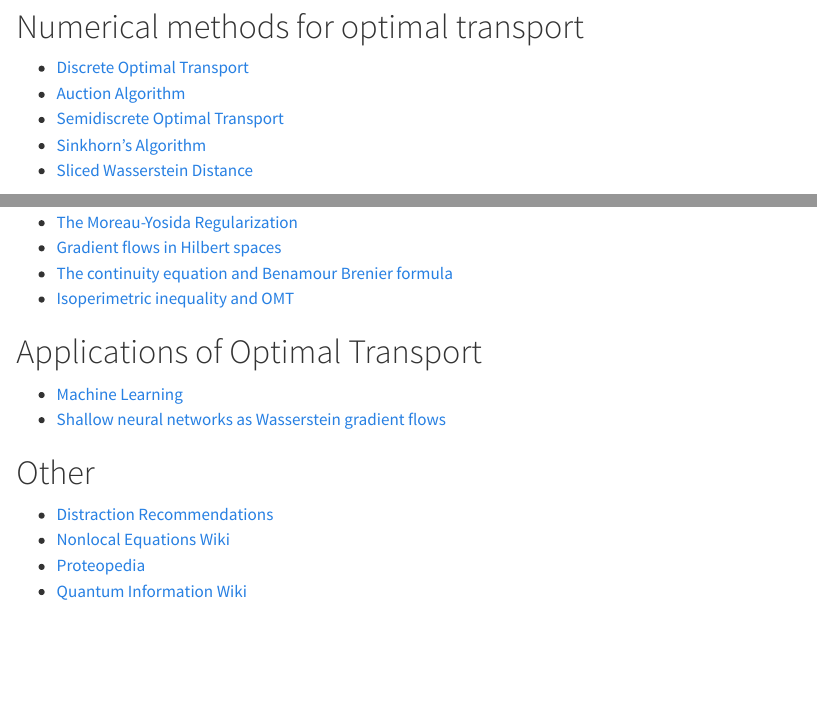
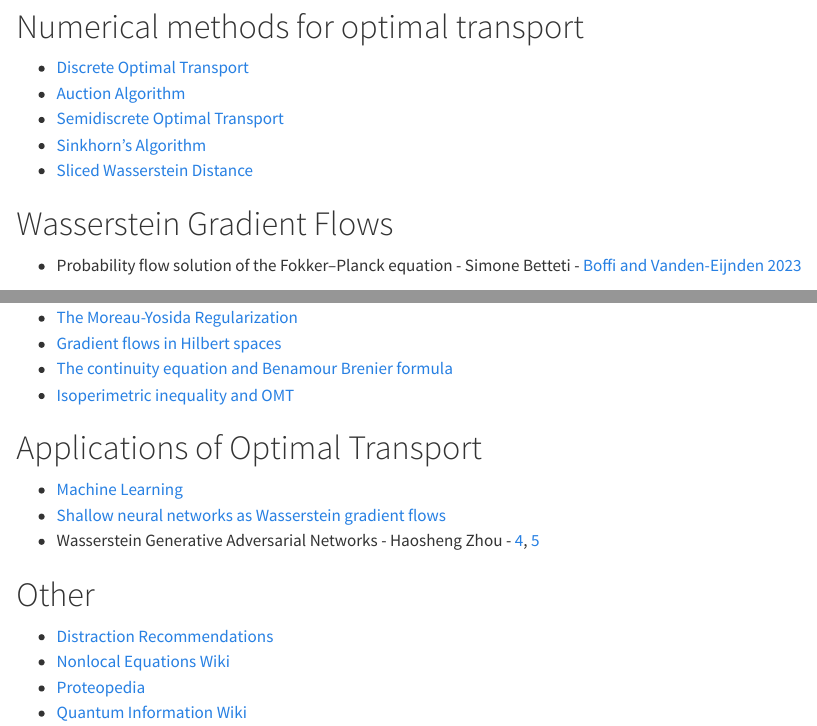
Before and after one commit to otwiki/otwiki-main, a Quarto document (index.qmd): the page in a window 1100 px wide, from 870 px down, and a second part further down, joined at a grey line. Rendered offline with R 4.5, knitr and Pandoc in place of Quarto, with nearby package versions.

Commit message:
article topics claimed

```diff
--- a/index.qmd
+++ b/index.qmd
@@ -40,6 +40,10 @@ Contact Katy Craig if you would like to contribute to this wiki.
 -   [Sinkhorn's Algorithm](https://www.otwiki.xyz/wiki/Sinkhorn%27s_Algorithm)
 -   [Sliced Wasserstein Distance](https://www.otwiki.xyz/wiki/Sliced_Wasserstein_Distance)
 
+# Wasserstein Gradient Flows
+
+-   Probability flow solution of the Fokker–Planck equation - Simone Betteti -  [Boffi and Vanden-Eijnden 2023](https://iopscience.iop.org/article/10.1088/2632-2153/ace2aa/meta)
+
 # Mathematical foundations
 
 -   [Dual space of C_0(x) vs C_b(x)](https://www.otwiki.xyz/wiki/Dual_space_of_C_0(x)_vs_C_b(x))
@@ -55,6 +59,7 @@ Contact Katy Craig if you would like to contribute to this wiki.
 
 -   [Machine Learning](https://www.otwiki.xyz/wiki/Machine_Learning)
 -   [Shallow neural networks as Wasserstein gradient flows](https://www.otwiki.xyz/wiki/Shallow_neural_networks_as_Wasserstein_gradient_flows)
+- Wasserstein Generative Adversarial Networks - Haosheng Zhou - [4](https://leon.bottou.org/publications/pdf/icml-2017.pdf), [5](https://nemo.kiwi/studies/M1/ML/report.pdf)
 
 # Other
 
```
Also changed, not shown: NewArticleIdeas.qmd (+0 -3 lines).
